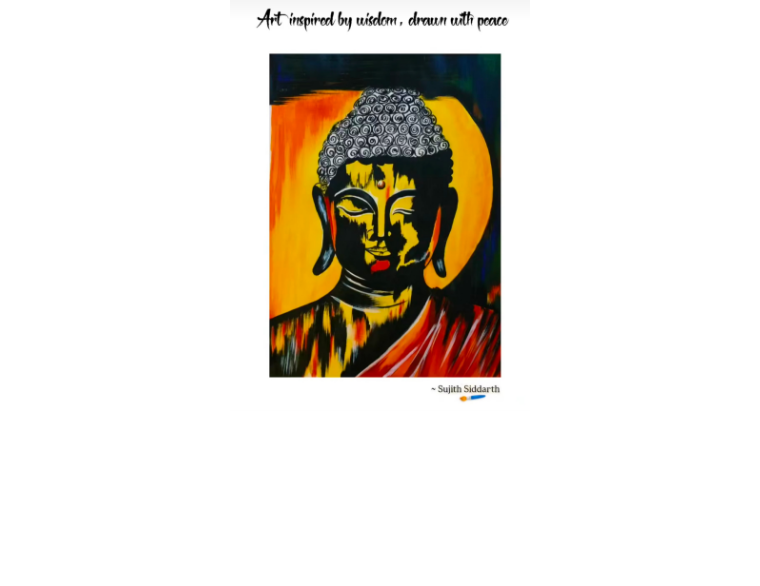
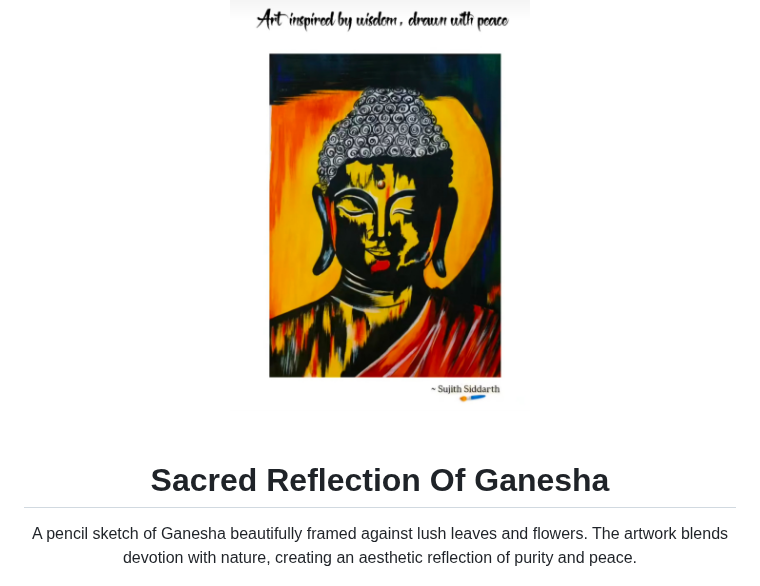
Before and after one commit to Sujithts12/Acrylic_Paintings_Sujith_TS, a Markdown page: README.md, the part around the change. Rendered like a GitHub page; blank space fills up the shorter version.

```diff
--- a/README.md
+++ b/README.md
@@ -24,6 +24,9 @@ Art is not my profession, but my passion something I proudly carry along with my
   <p align="center">
    <img src="https://raw.githubusercontent.com/Sujithts12/Acrylic_Paintings_Sujith_TS/main/IMG_20251205_121920.jpg" width="300">
   <br><br>
+<h1 align="center">Sacred Reflection Of Ganesha</h1>
+<p align="center">
+ A pencil sketch of Ganesha beautifully framed against lush leaves and flowers. The artwork blends devotion with nature, creating an aesthetic reflection of purity and peace.
 <p align="center">
    <img src="https://raw.githubusercontent.com/Sujithts12/Acrylic_Paintings_Sujith_TS/main/IMG_20251205_121716.jpg" width="500">
   <br><br>
```
